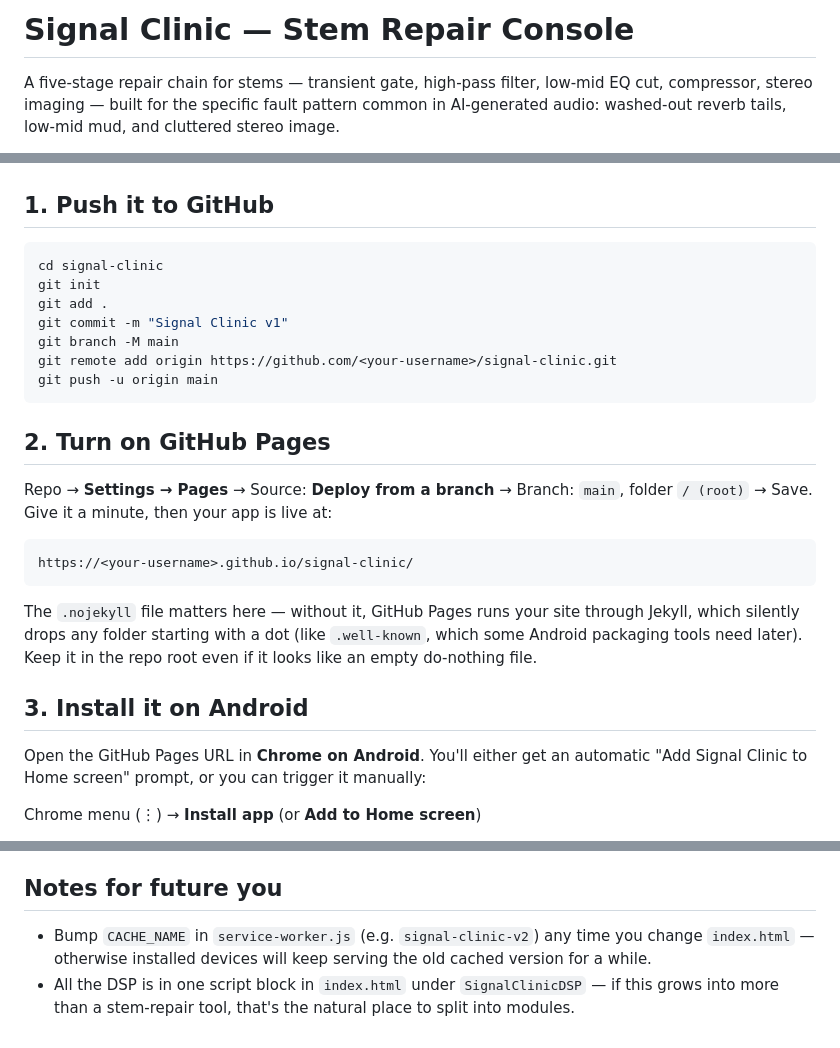
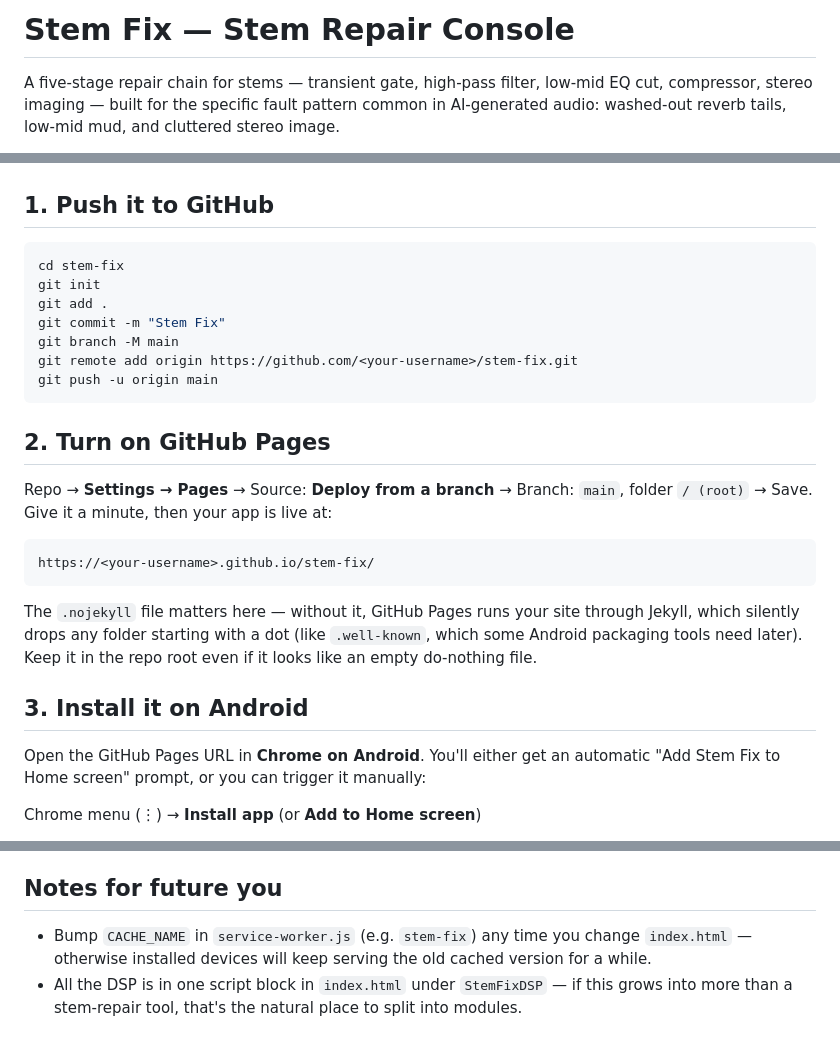
Before and after one commit to wrenthoms-bit/Stem-Fix, a Markdown page: STEM FIX/README.md, 3 parts joined by grey strips. Rendered like a GitHub page.

Commit message:
Rename project from Signal Clinic to Stem Fix

````diff
--- a/STEM FIX/README.md
+++ b/STEM FIX/README.md
@@ -1,4 +1,4 @@
-# Signal Clinic — Stem Repair Console
+# Stem Fix — Stem Repair Console
 
 A five-stage repair chain for stems — transient gate, high-pass filter, low-mid EQ cut,
 compressor, stereo imaging — built for the specific fault pattern common in AI-generated
@@ -21,12 +21,12 @@ That also means it works as an installable app with zero extra infrastructure.
 ## 1. Push it to GitHub
 
 ```bash
-cd signal-clinic
+cd stem-fix
 git init
 git add .
-git commit -m "Signal Clinic v1"
+git commit -m "Stem Fix"
 git branch -M main
-git remote add origin https://github.com/<your-username>/signal-clinic.git
+git remote add origin https://github.com/<your-username>/stem-fix.git
 git push -u origin main
 ```
 
@@ -36,7 +36,7 @@ Repo → **Settings → Pages** → Source: **Deploy from a branch** → Branch:
 Give it a minute, then your app is live at:
 
 ```
-https://<your-username>.github.io/signal-clinic/
+https://<your-username>.github.io/stem-fix/
 ```
 
 The `.nojekyll` file matters here — without it, GitHub Pages runs your site through Jekyll,
@@ -46,7 +46,7 @@ packaging tools need later). Keep it in the repo root even if it looks like an e
 ## 3. Install it on Android
 
 Open the GitHub Pages URL in **Chrome on Android**. You'll either get an automatic
-"Add Signal Clinic to Home screen" prompt, or you can trigger it manually:
+"Add Stem Fix to Home screen" prompt, or you can trigger it manually:
 
 Chrome menu (⋮) → **Install app** (or **Add to Home screen**)
 
@@ -77,8 +77,8 @@ beyond what's already in this repo.
 
 ## Notes for future you
 
-- Bump `CACHE_NAME` in `service-worker.js` (e.g. `signal-clinic-v2`) any time you change
+- Bump `CACHE_NAME` in `service-worker.js` (e.g. `stem-fix`) any time you change
   `index.html` — otherwise installed devices will keep serving the old cached version for a
   while.
-- All the DSP is in one script block in `index.html` under `SignalClinicDSP` — if this grows
+- All the DSP is in one script block in `index.html` under `StemFixDSP` — if this grows
   into more than a stem-repair tool, that's the natural place to split into modules.
````
